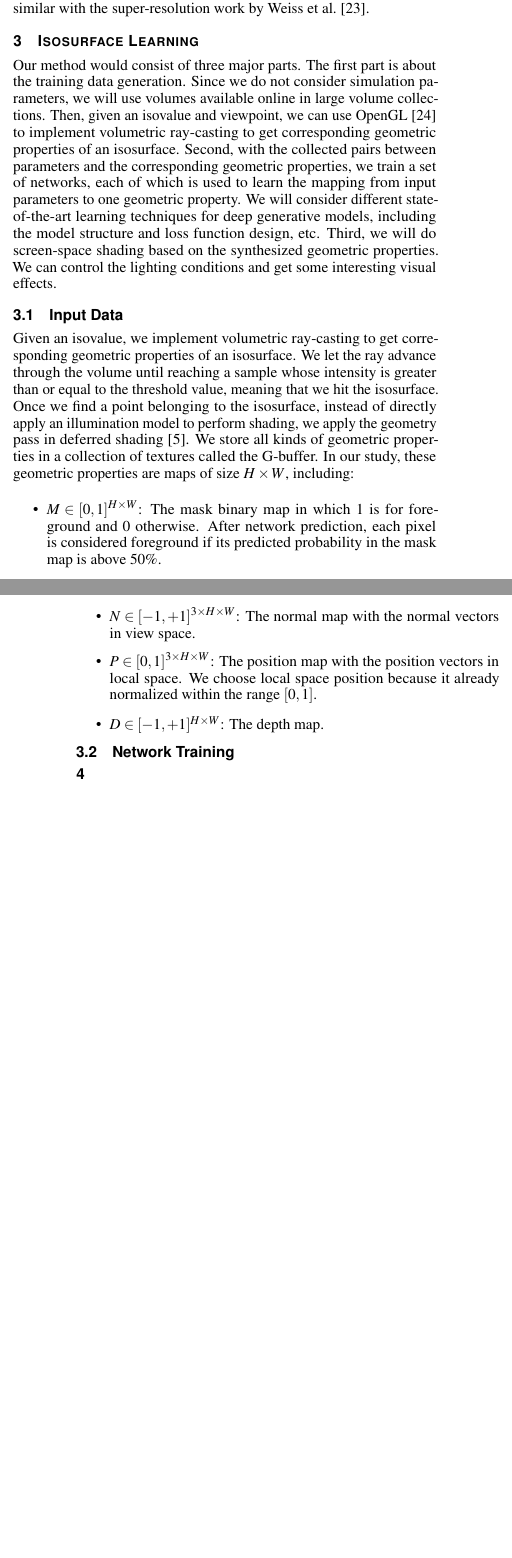
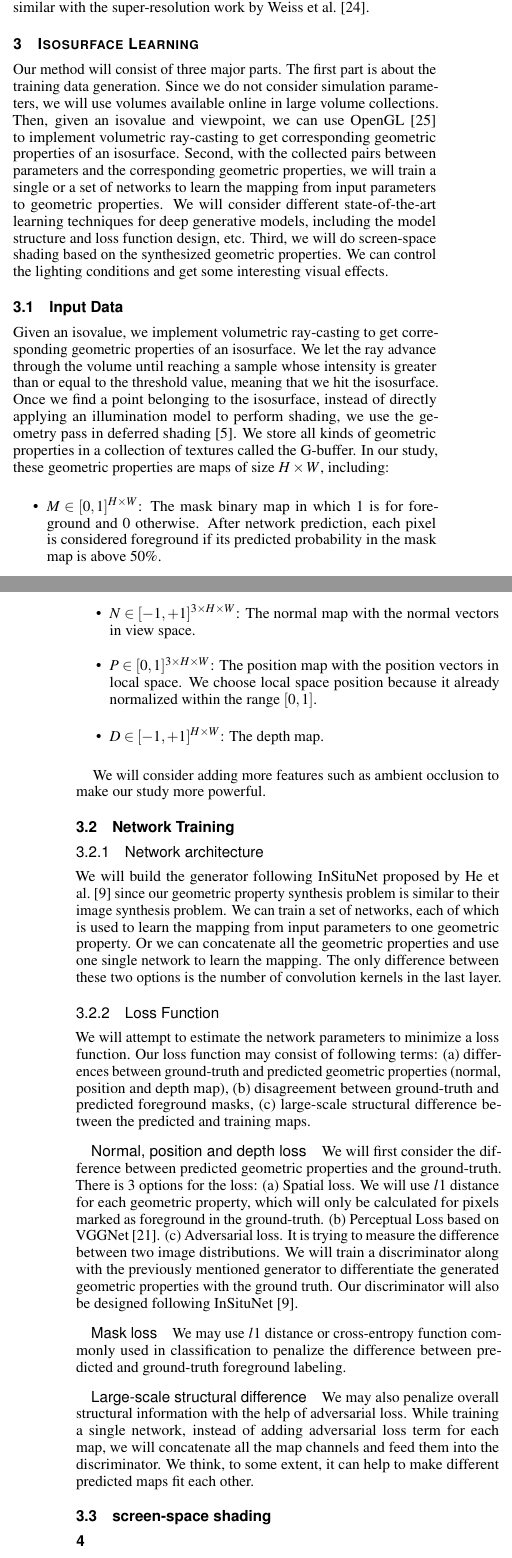
Before and after one commit to trainsn/Isosurface-Rendering-via-Deep-Geometric-Properties-Synthesis, a LaTeX document (vgtc_journal_latex/template.tex): two parts of the columns of pages 1 and 2 of 4, joined at a grey line, cut so that both start at the same text, the shorter picture padded with empty space. Compiled offline with pdfLaTeX.

Commit message:
add network training

```diff
--- a/vgtc_journal_latex/template.tex
+++ b/vgtc_journal_latex/template.tex
@@ -166,10 +166,10 @@ Our work is closely related to InSituNet \cite{he2019insitunet}, which focus on
 
 \section{Isosurface Learning}
 
-Our method would consist of three major parts. The first part is about the training data generation. Since we do not consider simulation parameters, we will use volumes available online in large volume collections. Then, given an isovalue and viewpoint, we can use OpenGL \cite{woo1999opengl} to implement volumetric ray-casting to get corresponding geometric properties of an isosurface. Second, with the collected pairs between parameters and the corresponding geometric properties, we train a set of networks, each of which is used to learn the mapping from input parameters to one geometric property. We will consider different state-of-the-art learning techniques for deep generative models, including the model structure and loss function design, etc. Third, we will do screen-space shading based on the synthesized geometric properties. We can control the lighting conditions and get some interesting visual effects.
+Our method will consist of three major parts. The first part is about the training data generation. Since we do not consider simulation parameters, we will use volumes available online in large volume collections. Then, given an isovalue and viewpoint, we can use OpenGL \cite{woo1999opengl} to implement volumetric ray-casting to get corresponding geometric properties of an isosurface. Second, with the collected pairs between parameters and the corresponding geometric properties, we will train a single or a set of networks to learn the mapping from input parameters to geometric properties. We will consider different state-of-the-art learning techniques for deep generative models, including the model structure and loss function design, etc. Third, we will do screen-space shading based on the synthesized geometric properties. We can control the lighting conditions and get some interesting visual effects.
 
 \subsection{Input Data}
-Given an isovalue, we implement volumetric ray-casting to get corresponding geometric properties of an isosurface. We let the ray advance through the volume until reaching a sample whose intensity is greater than or equal to the threshold value, meaning that we hit the isosurface. Once we find a point belonging to the isosurface, instead of directly apply an illumination model to perform shading, we apply the geometry pass in deferred shading \cite{deering1988triangle}. We store all kinds of geometric properties in a collection of textures called the G-buffer. In our study, these geometric properties are maps of size $ H \times W $,  including:
+Given an isovalue, we implement volumetric ray-casting to get corresponding geometric properties of an isosurface. We let the ray advance through the volume until reaching a sample whose intensity is greater than or equal to the threshold value, meaning that we hit the isosurface. Once we find a point belonging to the isosurface, instead of directly applying an illumination model to perform shading, we use the geometry pass in deferred shading \cite{deering1988triangle}. We store all kinds of geometric properties in a collection of textures called the G-buffer. In our study, these geometric properties are maps of size $ H \times W $,  including:
 
 \begin{itemize}
 \item $M \in [0, 1] ^ {H \times W}$: The mask binary map in which 1 is for foreground and 0 otherwise. After network prediction, each pixel is considered foreground if its predicted probability in the mask map is above 50\%.
@@ -182,7 +182,28 @@ Given an isovalue, we implement volumetric ray-casting to get corresponding geom
 
 \end{itemize}
 
+We will consider adding more features such as ambient occlusion to make our study more powerful.
+
 \subsection{Network Training}
+
+\subsubsection{Network architecture}
+We will build the generator following InSituNet proposed by He et al. \cite{he2019insitunet} since our geometric property synthesis problem is similar to their image synthesis problem. We can train a set of networks, each of which is used to learn the mapping from input parameters to one geometric property. Or we can concatenate all the geometric properties and use one single network to learn the mapping. The only difference between these two options is the number of convolution kernels in the last layer.
+
+\subsubsection{Loss Function}
+We will attempt to estimate the network parameters to minimize a loss function. Our loss function may consist of following terms: (a) differences between ground-truth and predicted geometric properties (normal, position and depth map),  (b) disagreement between ground-truth and predicted foreground masks, (c) large-scale structural difference between the predicted and training maps.
+
+\paragraph{Normal, position and depth loss}
+We will first consider the difference between predicted geometric properties and the ground-truth. There is 3 options for the loss: (a) Spatial loss. We will use $l1$ distance for each geometric property, which will only be calculated for pixels marked as foreground in the ground-truth. (b) Perceptual Loss based on VGGNet \cite{simonyan2014very}. (c) Adversarial loss. It is trying to measure the difference between two image distributions. We will train a discriminator along with the previously mentioned generator to differentiate the generated geometric properties with the ground truth. Our discriminator will also be designed following InSituNet \cite{he2019insitunet}.
+
+\paragraph{Mask loss}
+We may use $l1$ distance or cross-entropy function commonly used in classification to penalize the difference between predicted and ground-truth foreground labeling.
+
+\paragraph{Large-scale structural difference}
+We may also penalize overall structural information with the help of adversarial loss. While training a single network, instead of adding adversarial loss term for each map, we will concatenate all the map channels and feed them into the discriminator. We think, to some extent, it can help to make different predicted maps fit each other.
+
+\subsection{screen-space shading}
+
+
 
 \section{}
 
```
Also changed, not shown: vgtc_journal_latex/template.bib (+7 -0 lines), vgtc_journal_latex/template.tex (6 more changed lines).
